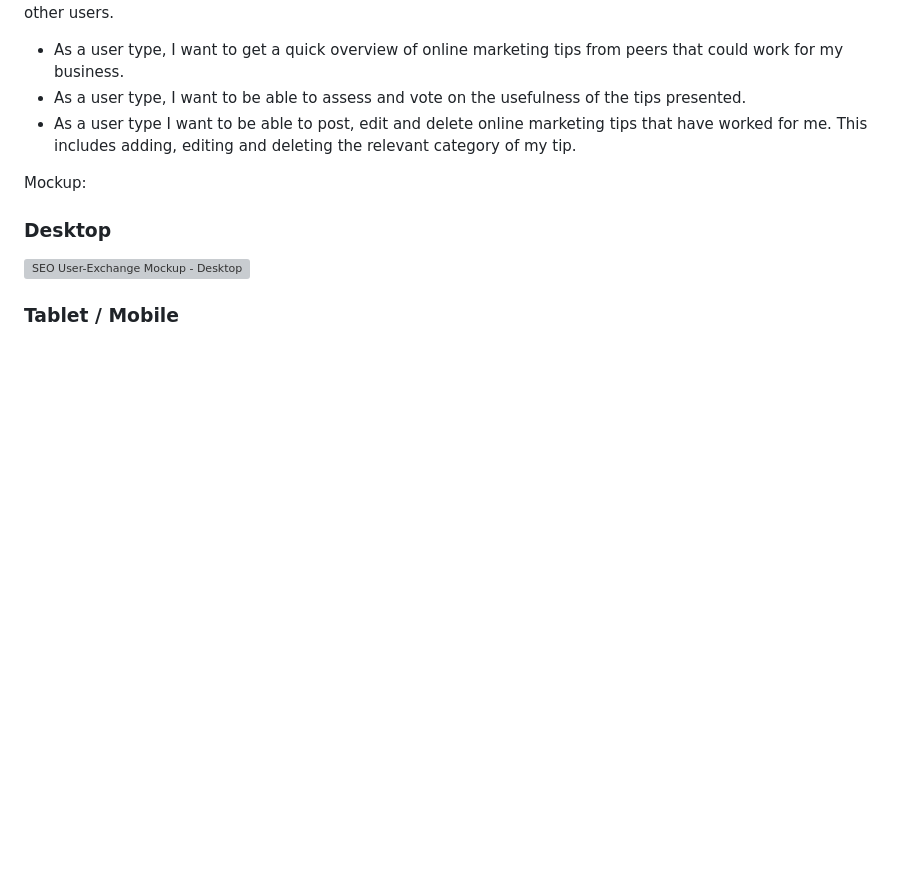
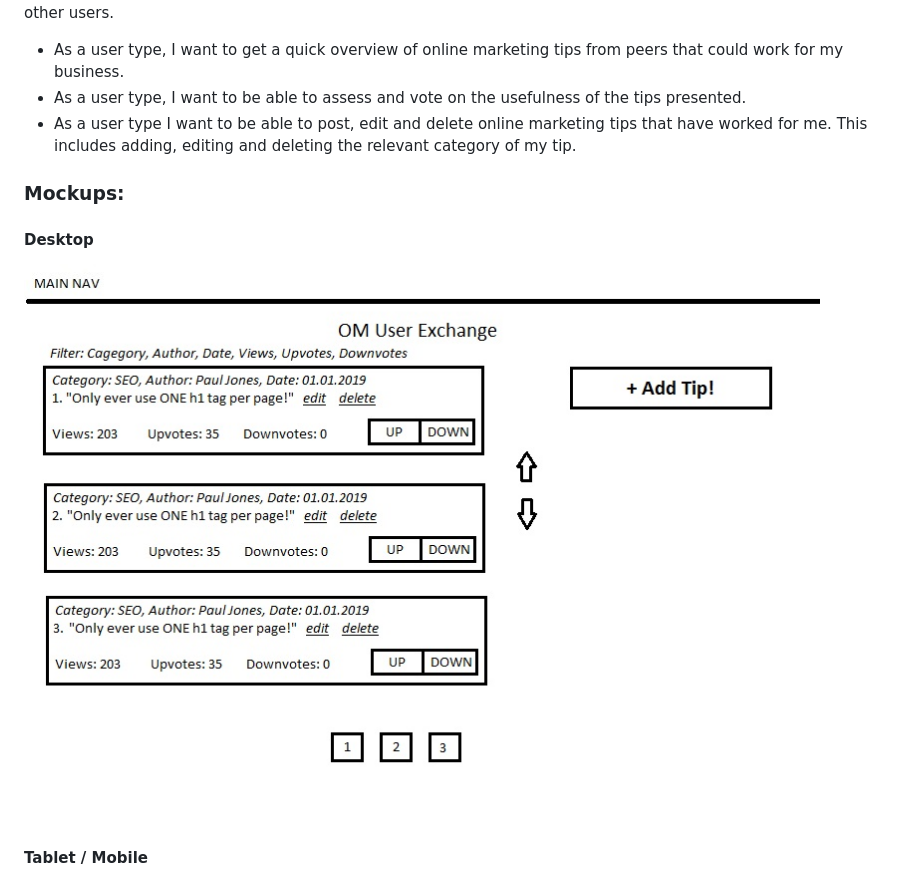
Before and after one commit to Siminic87/milestone-data-centric-final, a Markdown page: README.md, the part around one of its changes. GitHub-like rendering; pictures changed too: static/img/SEO-User-Exchange-Desktop.jpg (added); blank space fills up the shorter version; grey boxes are pictures that could not be loaded.

Commit message:
Added images to Readmemockups and made it more readable

```diff
--- a/README.md
+++ b/README.md
@@ -15,11 +15,11 @@ The SEO User Exchange is the best way to get tips on online marketing from peers
 - As a user type, I want to be able to assess and vote on the usefulness of the tips presented.
 - As a user type I want to be able to post, edit and delete online marketing tips that have worked for me. This includes adding, editing and deleting the relevant category of my tip.
 
-Mockup:
-### Desktop
+### Mockups:
+#### Desktop
 ![SEO User-Exchange Mockup - Desktop](/static/img/SEO-User-Exchange-Desktop.jpg)
 
-### Tablet / Mobile
+#### Tablet / Mobile
 ![SEO User-Exchange Mockup - Tablet/Mobile](/static/img/SEO-User-Exchange-Tablet-Mobile.jpg)
 
 ## Features
```
Also changed, not shown: other parts of README.md (+2 -2 lines), static/img/SEO-User-Exchange-Tablet-Mobile.jpg (added), 5 other files.
